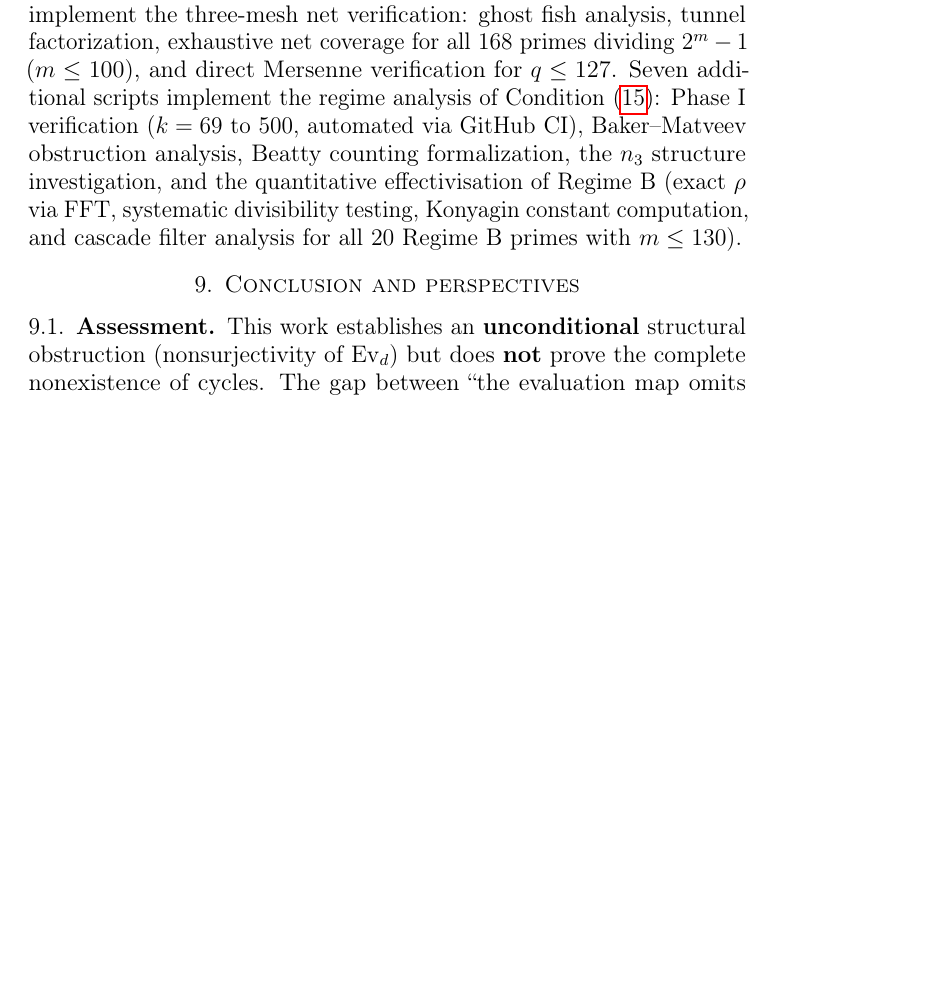
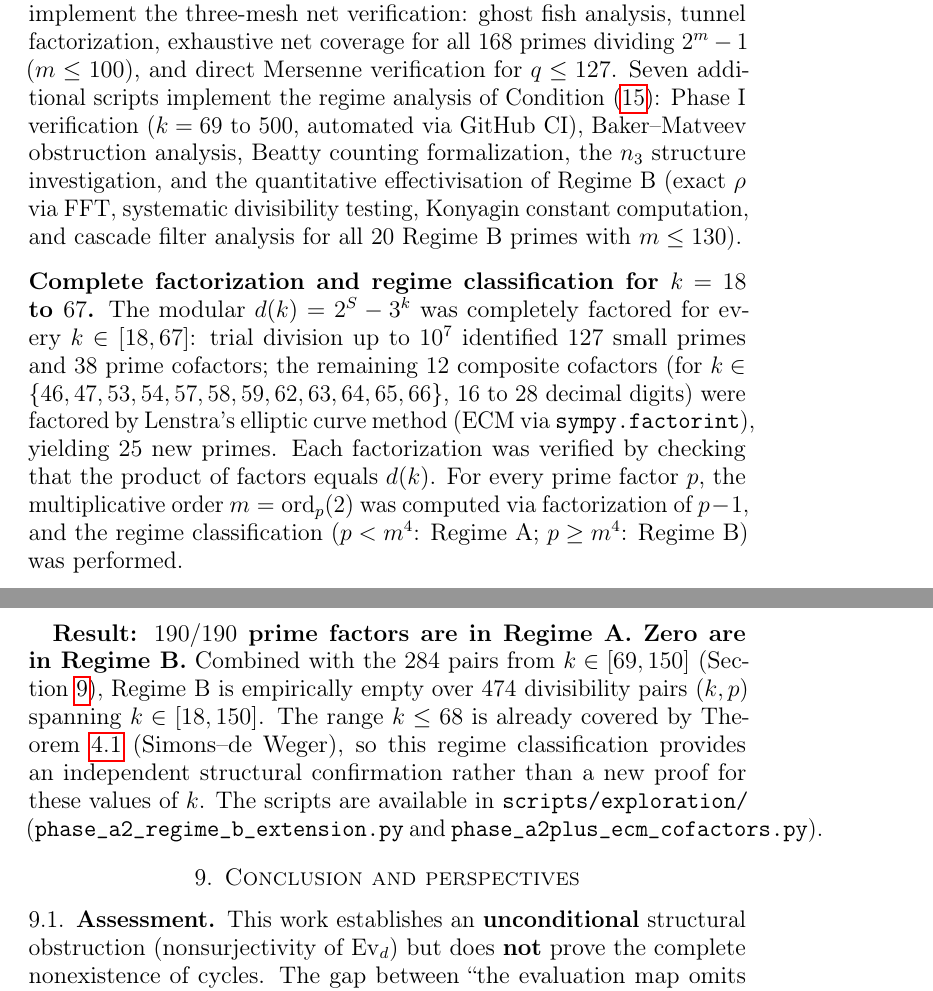
Before and after one commit to ericmerle3789/Collatz-Junction-Theorem, a LaTeX paper (paper/preprint_en.tex): part of page 13 of 20 before the commit and two parts of pages 13 and 14 of 21 after it, the two joined at a grey line, cut so that both start at the same text, the shorter picture padded with empty space. Compiled offline with pdfLaTeX.

Commit message:
docs: surgical update — Phase A2/A2+ results in preprint, README, INVENTAIRE
- preprint_en.tex: complete factorization k=18..67 (190/190 Regime A),
  extended pairs 0/474, feasibility 4.85→4.90/5
- README.md: 3 new evidence rows, 4 new scripts, Phase A2/A2+ assessment
- INVENTAIRE.md: 4 new scripts, 5 new research logs (42 scripts, 48 logs)

Co-Authored-By: Claude Opus 4.6 <noreply@anthropic.com>

```diff
--- a/paper/preprint_en.tex
+++ b/paper/preprint_en.tex
@@ -971,6 +971,39 @@ systematic divisibility testing, Konyagin constant
 computation, and cascade filter analysis for all $20$
 Regime~B primes with $m \leq 130$).
 
+\medskip\noindent
+\textbf{Complete factorization and regime classification for
+$k = 18$ to~$67$.}
+The modular $d(k) = 2^S - 3^k$ was completely factored for
+every $k \in [18, 67]$: trial division up to~$10^7$ identified
+$127$~small primes and $38$~prime cofactors; the remaining
+$12$~composite cofactors (for
+$k \in \{46, 47, 53, 54, 57, 58, 59, 62, 63, 64, 65, 66\}$,
+$16$ to~$28$ decimal digits) were factored by Lenstra's
+elliptic curve method (ECM via \texttt{sympy.factorint}),
+yielding $25$~new primes.
+Each factorization was verified by checking that the product
+of factors equals~$d(k)$.
+For every prime factor~$p$, the multiplicative order
+$m = \ord_p(2)$ was computed via factorization of~$p - 1$,
+and the regime classification ($p < m^4$: Regime~A;
+$p \geq m^4$: Regime~B) was performed.
+
+\textbf{Result: $190/190$~prime factors are in Regime~A.
+Zero are in Regime~B.}
+Combined with the $284$~pairs from $k \in [69, 150]$
+(Section~\ref{sec:conclusion}), Regime~B is empirically empty
+over $474$~divisibility pairs $(k, p)$ spanning
+$k \in [18, 150]$.
+The range $k \leq 68$ is already covered by
+Theorem~\ref{thm:sdw} (Simons--de~Weger),
+so this regime classification provides an independent
+structural confirmation rather than a new proof for these
+values of~$k$.
+The scripts are available in \texttt{scripts/exploration/}
+(\texttt{phase\_a2\_regime\_b\_extension.py} and
+\texttt{phase\_a2plus\_ecm\_cofactors.py}).
+
 % ============================================================
 \section{Conclusion and perspectives}\label{sec:conclusion}
 % ============================================================
```
Also changed, not shown: INVENTAIRE.md (+11 -2 lines), README.md, paper/preprint_en.tex (30 more changed lines).
